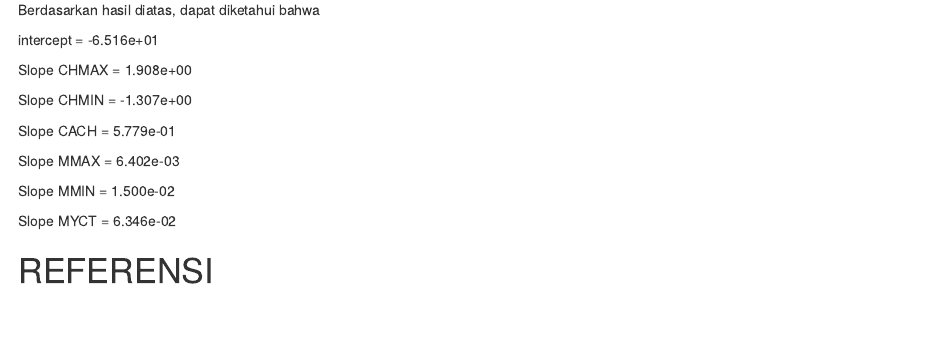
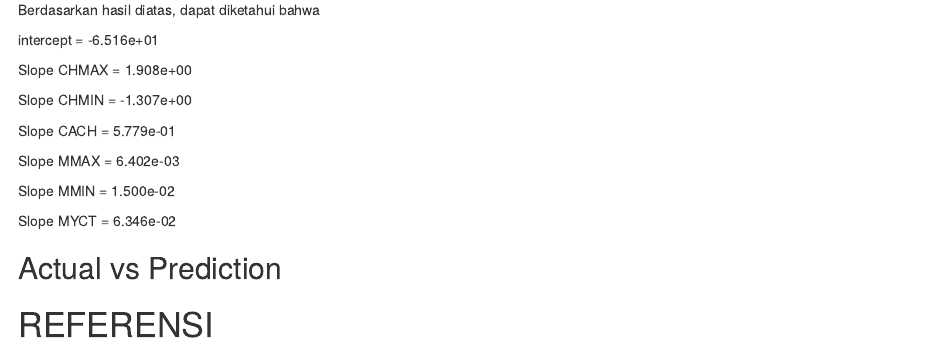
Before and after one commit to ElisabethBoisala18/Algoritma-Linear-Regression, an R Markdown document (Linear Regression.Rmd): the page in a window 1100 px wide, from 3290 px down. Rendered offline with R 4.5, knitr and Pandoc, with nearby package versions; drawn as R Markdown's standard HTML page in place of the format the file asks for.

Commit message:
commit lanjutan 7

```diff
--- a/Linear Regression.Rmd
+++ b/Linear Regression.Rmd
@@ -157,5 +157,6 @@ Slope MMIN  =  1.500e-02
 
 Slope MYCT  =  6.346e-02
 
+## Actual vs Prediction
 
 # REFERENSI
```
Also changed, not shown: Linear-Regression.html, Linear Regression.Rmd (2 more changed lines).
